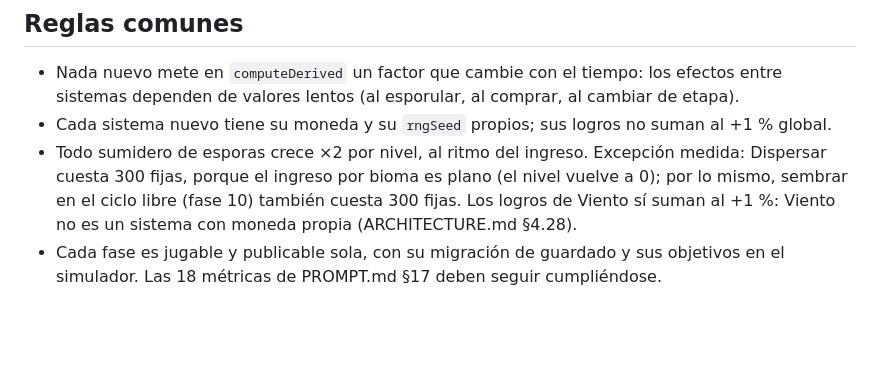
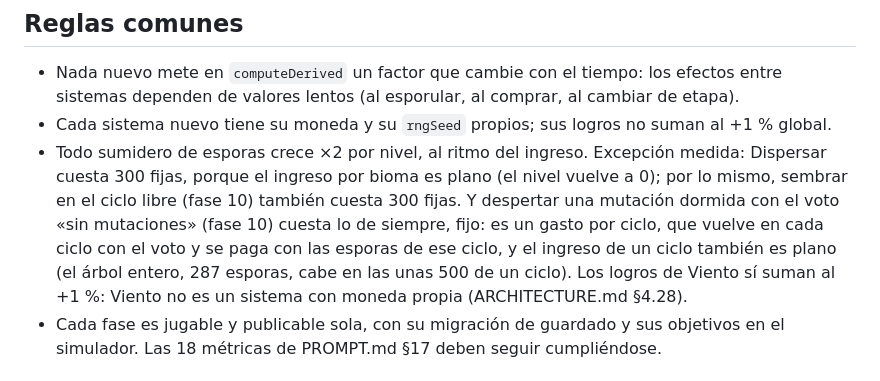
Before and after one commit to PipeHerreraL/micelio, a Markdown page: docs/ROADMAP.md, the part around the change. Rendered like a GitHub page; blank space fills up the shorter version.

```diff
--- a/docs/ROADMAP.md
+++ b/docs/ROADMAP.md
@@ -37,7 +37,10 @@ con `scripts/simulate.ts` antes de dar cada fase por buena._
   global.
 - Todo sumidero de esporas crece ×2 por nivel, al ritmo del ingreso. Excepción medida:
   Dispersar cuesta 300 fijas, porque el ingreso por bioma es plano (el nivel vuelve a 0); por lo
-  mismo, sembrar en el ciclo libre (fase 10) también cuesta 300 fijas.
+  mismo, sembrar en el ciclo libre (fase 10) también cuesta 300 fijas. Y despertar una mutación
+  dormida con el voto «sin mutaciones» (fase 10) cuesta lo de siempre, fijo: es un gasto por ciclo,
+  que vuelve en cada ciclo con el voto y se paga con las esporas de ese ciclo, y el ingreso de un
+  ciclo también es plano (el árbol entero, 287 esporas, cabe en las unas 500 de un ciclo).
   Los logros de Viento sí suman al +1 %: Viento no es un sistema con moneda propia
   (ARCHITECTURE.md §4.28).
 - Cada fase es jugable y publicable sola, con su migración de guardado y sus objetivos en el
```
Also changed, not shown: ARCHITECTURE.md (+9 -1 lines).
